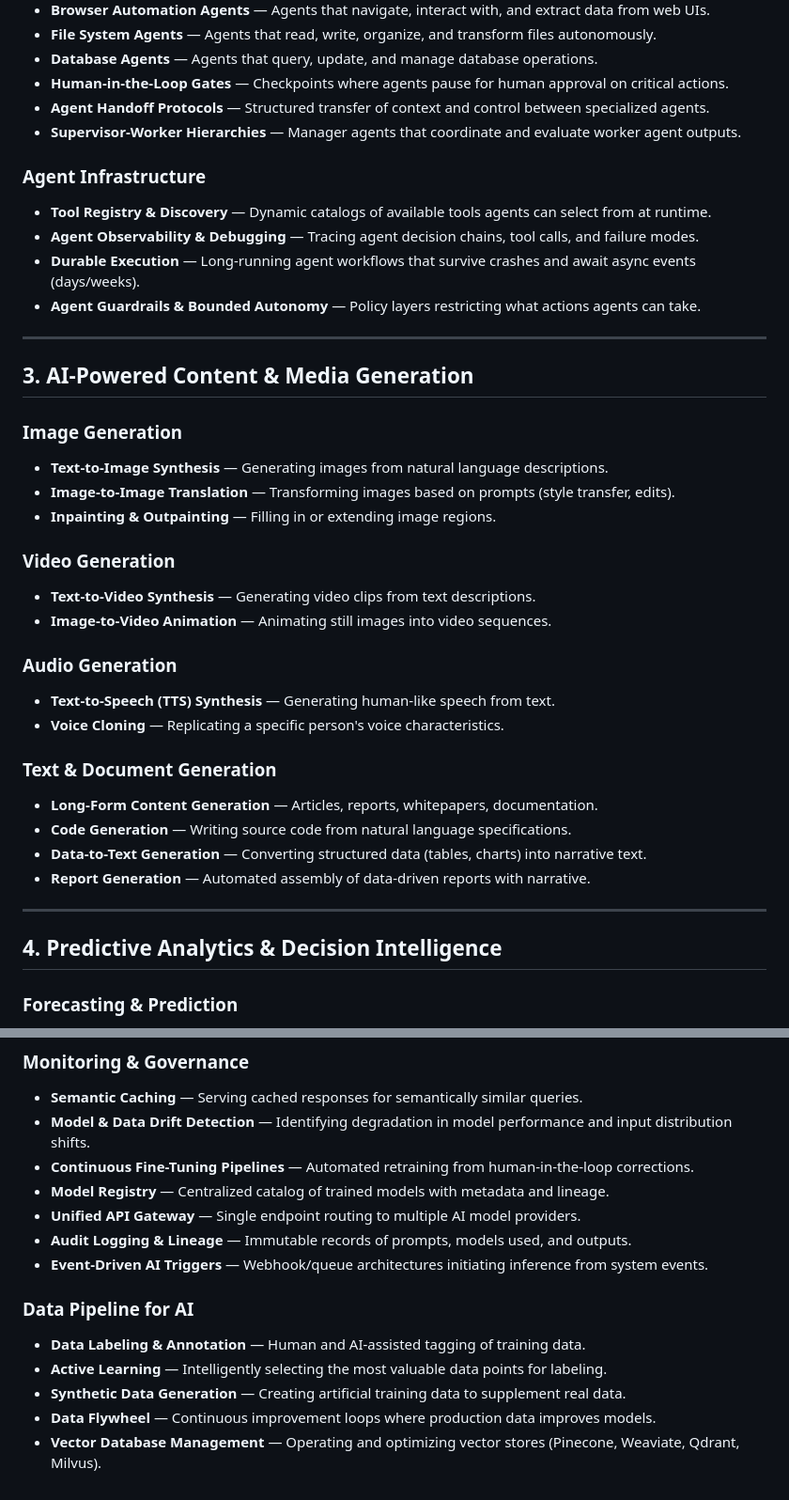
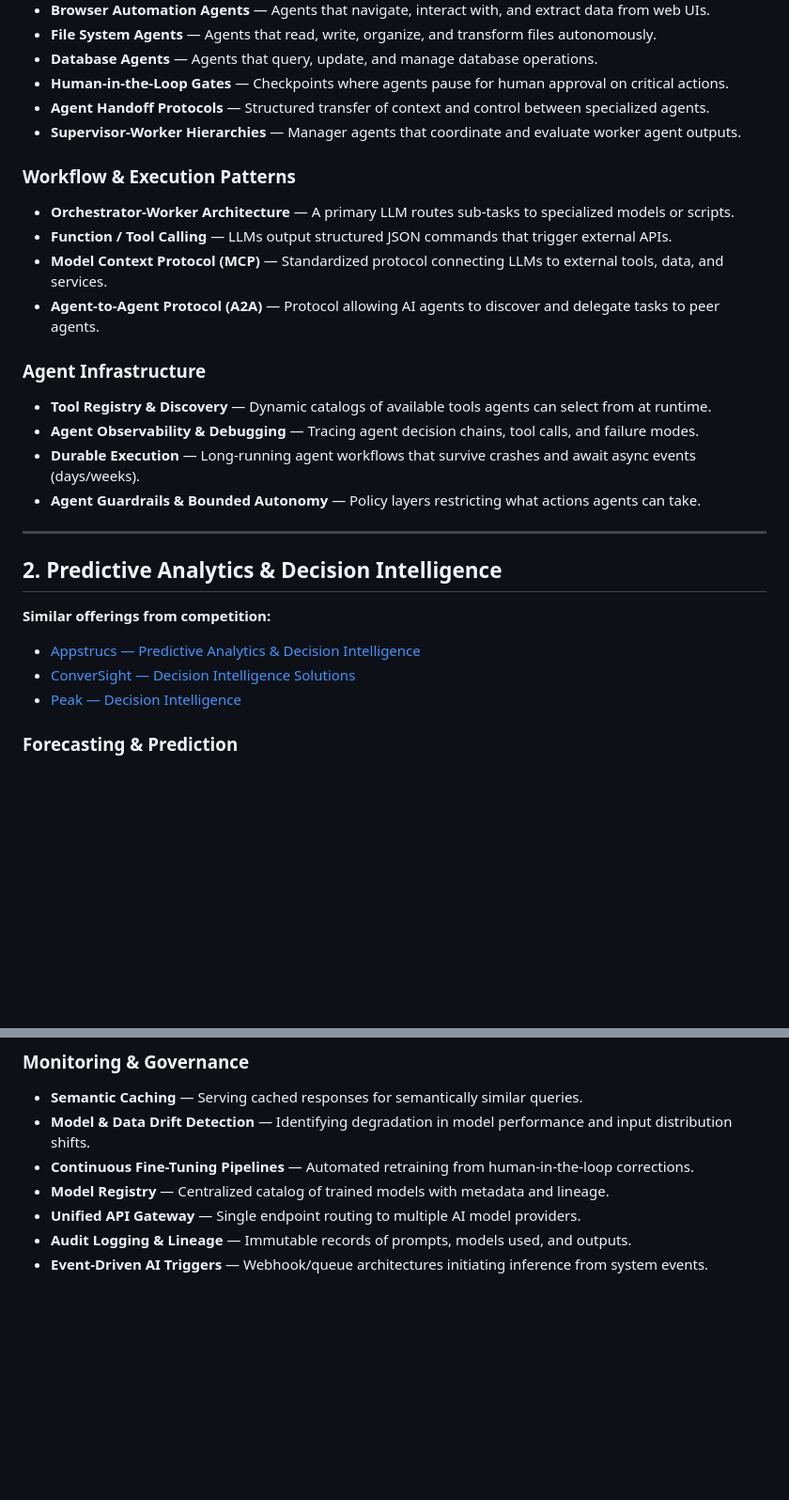
Before and after one commit to quellixlabs/AI-Market-Research, a Markdown page: All_Possible_AI_Integrations.md, 2 parts joined by grey strips. Shown at 94% size. Drawn GitHub-style; blank space fills up the shorter version.

```diff
--- a/All_Possible_AI_Integrations.md
+++ b/All_Possible_AI_Integrations.md
@@ -53,6 +21,12 @@
 *   **Agent Handoff Protocols** — Structured transfer of context and control between specialized agents.
 *   **Supervisor-Worker Hierarchies** — Manager agents that coordinate and evaluate worker agent outputs.
 
+### Workflow & Execution Patterns
+*   **Orchestrator-Worker Architecture** — A primary LLM routes sub-tasks to specialized models or scripts.
+*   **Function / Tool Calling** — LLMs output structured JSON commands that trigger external APIs.
+*   **Model Context Protocol (MCP)** — Standardized protocol connecting LLMs to external tools, data, and services.
+*   **Agent-to-Agent Protocol (A2A)** — Protocol allowing AI agents to discover and delegate tasks to peer agents.
+
 ### Agent Infrastructure
 *   **Tool Registry & Discovery** — Dynamic catalogs of available tools agents can select from at runtime.
 *   **Agent Observability & Debugging** — Tracing agent decision chains, tool calls, and failure modes.
@@ -61,30 +35,12 @@
 
 ---
 
-## 3. AI-Powered Content & Media Generation
+## 2. Predictive Analytics & Decision Intelligence
 
-### Image Generation
-*   **Text-to-Image Synthesis** — Generating images from natural language descriptions.
-*   **Image-to-Image Translation** — Transforming images based on prompts (style transfer, edits).
-*   **Inpainting & Outpainting** — Filling in or extending image regions.
-
-### Video Generation
-*   **Text-to-Video Synthesis** — Generating video clips from text descriptions.
-*   **Image-to-Video Animation** — Animating still images into video sequences.
-
-### Audio Generation
-*   **Text-to-Speech (TTS) Synthesis** — Generating human-like speech from text.
-*   **Voice Cloning** — Replicating a specific person's voice characteristics.
-
-### Text & Document Generation
-*   **Long-Form Content Generation** — Articles, reports, whitepapers, documentation.
-*   **Code Generation** — Writing source code from natural language specifications.
-*   **Data-to-Text Generation** — Converting structured data (tables, charts) into narrative text.
-*   **Report Generation** — Automated assembly of data-driven reports with narrative.
-
----
-
-## 4. Predictive Analytics & Decision Intelligence
+**Similar offerings from competition:**
+- [Appstrucs — Predictive Analytics & Decision Intelligence](https://appstrucs.com/Predictive-Analytics&Decision-Intelligence.html)
+- [ConverSight — Decision Intelligence Solutions](https://conversight.ai/decision-intelligence-solutions/)
+- [Peak — Decision Intelligence](https://peak.ai/what-is-decision-intelligence/)
 
 ### Forecasting & Prediction
 *   **Time-Series Forecasting** — Predicting future values from sequential historical data.
@@ -201,10 +150,3 @@
 *   **Unified API Gateway** — Single endpoint routing to multiple AI model providers.
 *   **Audit Logging & Lineage** — Immutable records of prompts, models used, and outputs.
 *   **Event-Driven AI Triggers** — Webhook/queue architectures initiating inference from system events.
-
-### Data Pipeline for AI
-*   **Data Labeling & Annotation** — Human and AI-assisted tagging of training data.
-*   **Active Learning** — Intelligently selecting the most valuable data points for labeling.
-*   **Synthetic Data Generation** — Creating artificial training data to supplement real data.
-*   **Data Flywheel** — Continuous improvement loops where production data improves models.
-*   **Vector Database Management** — Operating and optimizing vector stores (Pinecone, Weaviate, Qdrant, Milvus).
```
Also changed, not shown: other parts of All_Possible_AI_Integrations.md (+42 -81 lines), Quellix_Website_Offerings.md (added, +36 -0 lines).
